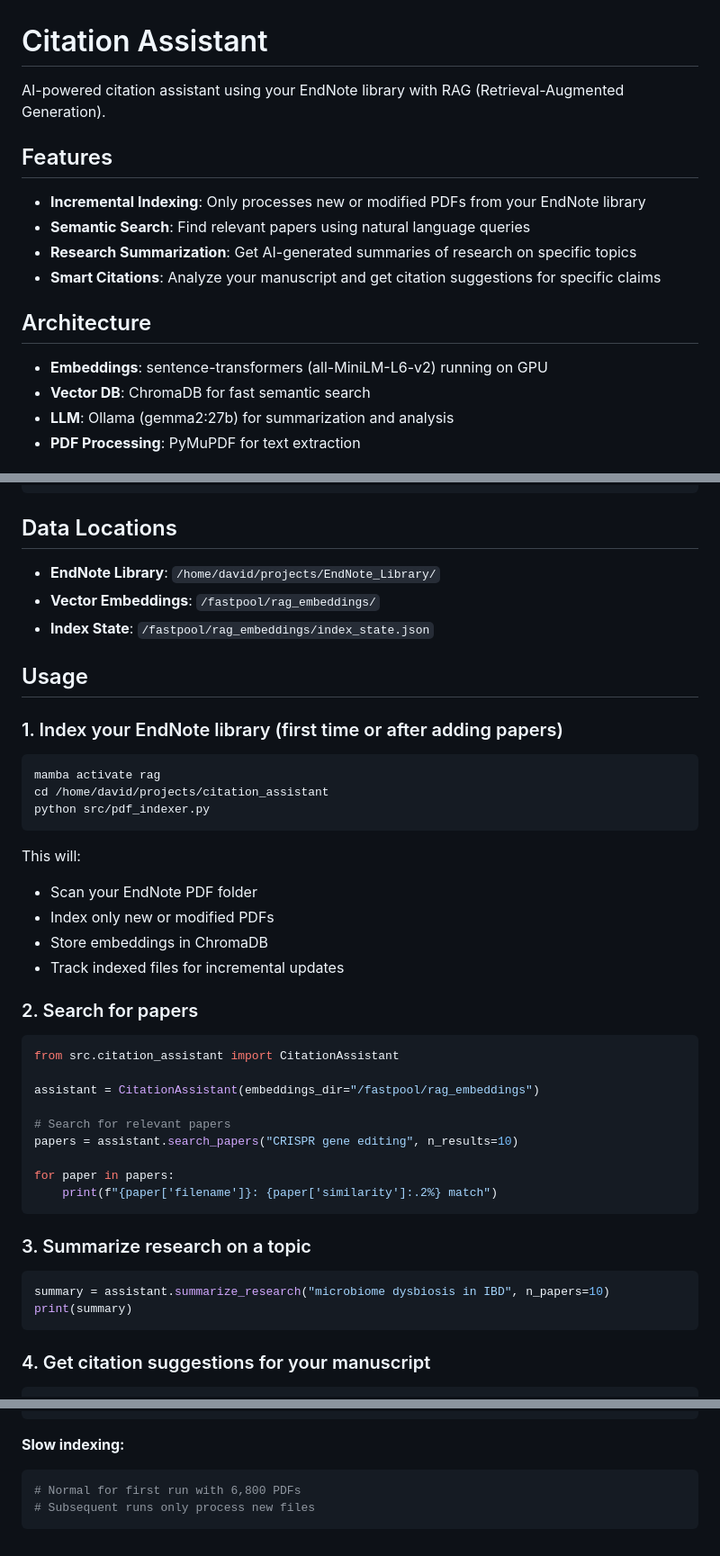
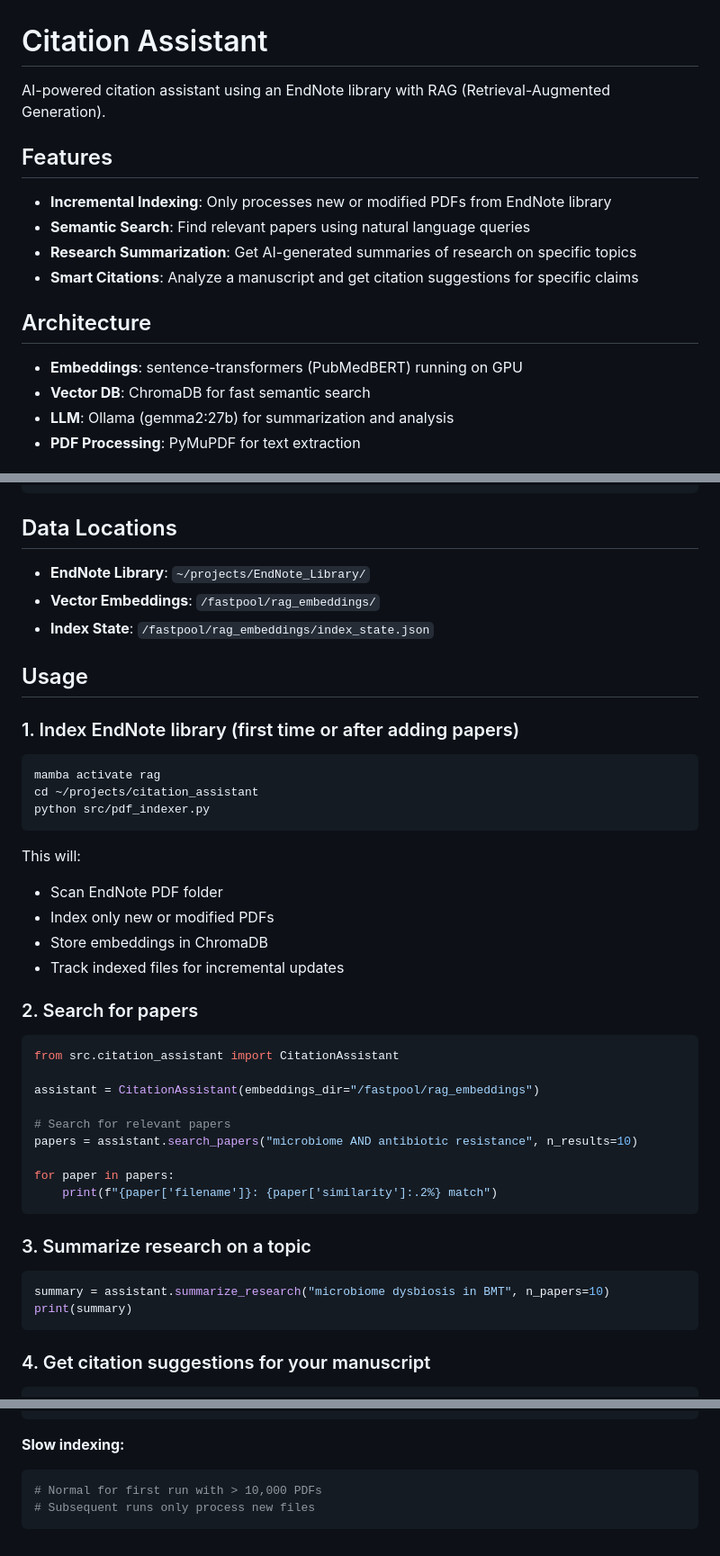
Before and after one commit to haslamdb/citation_assistant, a Markdown page: README.md, 3 parts joined by grey strips. Shown at 90% size. Rendered like a GitHub page.

Commit message:
Revise README for clarity and update examples
Updated various sections for clarity and accuracy, including EndNote library paths and examples.

````diff
--- a/README.md
+++ b/README.md
@@ -1,17 +1,17 @@
 # Citation Assistant
 
-AI-powered citation assistant using your EndNote library with RAG (Retrieval-Augmented Generation).
+AI-powered citation assistant using an EndNote library with RAG (Retrieval-Augmented Generation).
 
 ## Features
 
-- **Incremental Indexing**: Only processes new or modified PDFs from your EndNote library
+- **Incremental Indexing**: Only processes new or modified PDFs from EndNote library
 - **Semantic Search**: Find relevant papers using natural language queries
 - **Research Summarization**: Get AI-generated summaries of research on specific topics
-- **Smart Citations**: Analyze your manuscript and get citation suggestions for specific claims
+- **Smart Citations**: Analyze a manuscript and get citation suggestions for specific claims
 
 ## Architecture
 
-- **Embeddings**: sentence-transformers (all-MiniLM-L6-v2) running on GPU
+- **Embeddings**: sentence-transformers (PubMedBERT) running on GPU
 - **Vector DB**: ChromaDB for fast semantic search
 - **LLM**: Ollama (gemma2:27b) for summarization and analysis
 - **PDF Processing**: PyMuPDF for text extraction
@@ -30,22 +30,22 @@ citation_assistant/
 
 ## Data Locations
 
-- **EndNote Library**: `/home/david/projects/EndNote_Library/`
+- **EndNote Library**: `~/projects/EndNote_Library/`
 - **Vector Embeddings**: `/fastpool/rag_embeddings/`
 - **Index State**: `/fastpool/rag_embeddings/index_state.json`
 
 ## Usage
 
-### 1. Index your EndNote library (first time or after adding papers)
+### 1. Index EndNote library (first time or after adding papers)
 
 ```bash
 mamba activate rag
-cd /home/david/projects/citation_assistant
+cd ~/projects/citation_assistant
 python src/pdf_indexer.py
 ```
 
 This will:
-- Scan your EndNote PDF folder
+- Scan EndNote PDF folder
 - Index only new or modified PDFs
 - Store embeddings in ChromaDB
 - Track indexed files for incremental updates
@@ -58,7 +58,7 @@ from src.citation_assistant import CitationAssistant
 assistant = CitationAssistant(embeddings_dir="/fastpool/rag_embeddings")
 
 # Search for relevant papers
-papers = assistant.search_papers("CRISPR gene editing", n_results=10)
+papers = assistant.search_papers("microbiome AND antibiotic resistance", n_results=10)
 
 for paper in papers:
     print(f"{paper['filename']}: {paper['similarity']:.2%} match")
@@ -67,7 +67,7 @@ for paper in papers:
 ### 3. Summarize research on a topic
 
 ```python
-summary = assistant.summarize_research("microbiome dysbiosis in IBD", n_papers=10)
+summary = assistant.summarize_research("microbiome dysbiosis in BMT", n_papers=10)
 print(summary)
 ```
 
@@ -127,6 +127,6 @@ python src/pdf_indexer.py
 
 **Slow indexing:**
 ```bash
-# Normal for first run with 6,800 PDFs
+# Normal for first run with > 10,000 PDFs
 # Subsequent runs only process new files
 ```
````
